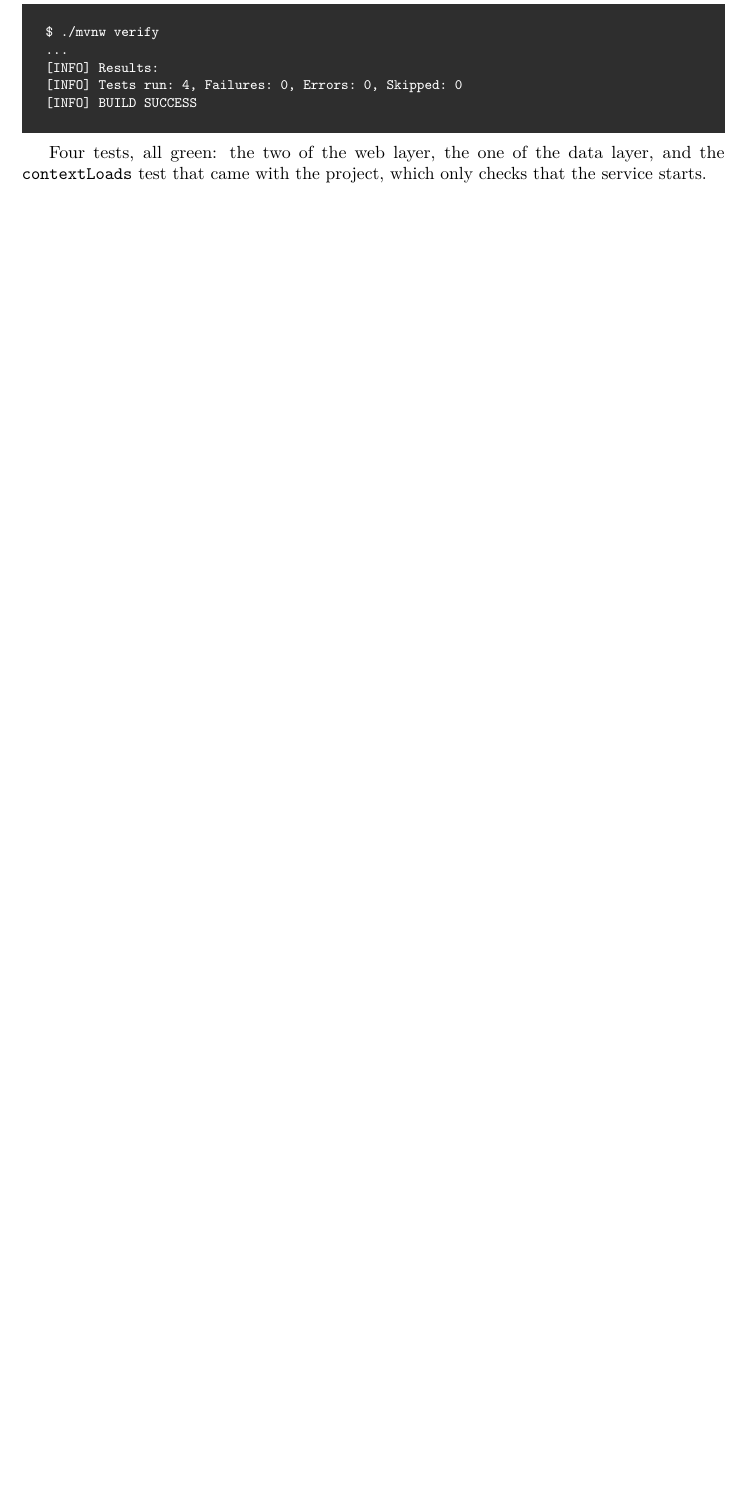
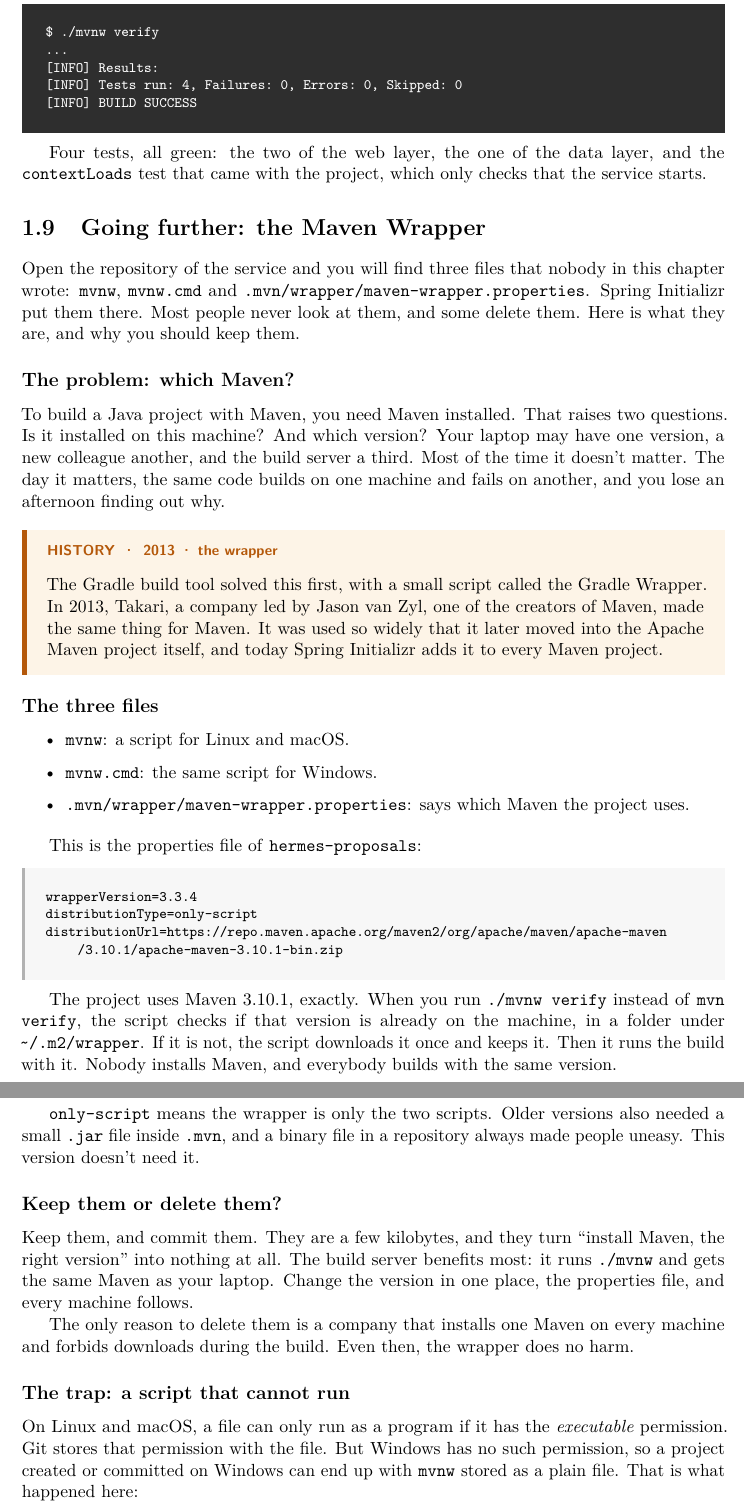
Before and after one commit to Batchuka/spec-hermes, a LaTeX thesis (book/main.tex, which reads book/chapters/01-the-map.tex): part of page 24 of 46 before the commit and two parts of pages 24 and 25 of 47 after it, the two joined at a grey line, cut so that both start at the same text, the shorter picture padded with empty space. Compiled offline with pdfLaTeX.

Commit message:
docs(book): explain the Maven Wrapper in chapter 1
Spring Initializr adds mvnw, mvnw.cmd and the wrapper properties to every
Maven project, and most people never look at them. A Going further section
explains what they are, why to keep them, and the trap of a script that
lost its executable permission when committed from Windows.

Refs #5

```diff
--- a/book/chapters/01-the-map.tex
+++ b/book/chapters/01-the-map.tex
@@ -1052,3 +1052,74 @@ Four tests, all green: the two of the web layer, the one of the data layer,
 and the \texttt{contextLoads} test that came with the project, which only
 checks that the service starts.
 
+\section{Going further: the Maven Wrapper}
+
+Open the repository of the service and you will find three files that nobody
+in this chapter wrote: \texttt{mvnw}, \texttt{mvnw.cmd} and
+\texttt{.mvn/wrapper/maven-wrapper.properties}. Spring Initializr put them
+there. Most people never look at them, and some delete them. Here is what
+they are, and why you should keep them.
+
+\subsection*{The problem: which Maven?}
+
+To build a Java project with Maven, you need Maven installed. That raises two
+questions. Is it installed on this machine? And which version? Your laptop
+may have one version, a new colleague another, and the build server a third.
+Most of the time it doesn't matter. The day it matters, the same code builds
+on one machine and fails on another, and you lose an afternoon finding out
+why.
+
+\begin{history}{2013 \textperiodcentered{} the wrapper}
+The Gradle build tool solved this first, with a small script called the
+Gradle Wrapper. In 2013, Takari, a company led by Jason van Zyl, one of the
+creators of Maven, made the same thing for Maven. It was used so widely that
+it later moved into the Apache Maven project itself, and today Spring
+Initializr adds it to every Maven project.
+\end{history}
+
+\subsection*{The three files}
+
+\begin{itemize}
+  \item \texttt{mvnw}: a script for Linux and macOS.
+  \item \texttt{mvnw.cmd}: the same script for Windows.
+  \item \texttt{.mvn/wrapper/maven-wrapper.properties}: says which Maven the
+        project uses.
+\end{itemize}
+
+This is the properties file of \texttt{hermes-proposals}:
+
+\begin{code}[language={}]
+wrapperVersion=3.3.4
+distributionType=only-script
+distributionUrl=https://repo.maven.apache.org/maven2/org/apache/maven/apache-maven/3.10.1/apache-maven-3.10.1-bin.zip
+\end{code}
+
+The project uses Maven 3.10.1, exactly. When you run \texttt{./mvnw verify}
+instead of \texttt{mvn verify}, the script checks if that version is already
+on the machine, in a folder under \texttt{\textasciitilde/.m2/wrapper}. If it
+is not, the script downloads it once and keeps it. Then it runs the build
+with it. Nobody installs Maven, and everybody builds with the same version.
+
+\texttt{only-script} means the wrapper is only the two scripts. Older
+versions also needed a small \texttt{.jar} file inside \texttt{.mvn}, and a
+binary file in a repository always made people uneasy. This version doesn't
+need it.
+
+\subsection*{Keep them or delete them?}
+
+Keep them, and commit them. They are a few kilobytes, and they turn ``install
+Maven, the right version'' into nothing at all. The build server benefits
+most: it runs \texttt{./mvnw} and gets the same Maven as your laptop. Change
+the version in one place, the properties file, and every machine follows.
+
+The only reason to delete them is a company that installs one Maven on every
+machine and forbids downloads during the build. Even then, the wrapper does
+no harm.
+
+\subsection*{The trap: a script that cannot run}
+
+On Linux and macOS, a file can only run as a program if it has the
+\emph{executable} permission. Git stores that permission with the file. But
+Windows has no such permission, so a project created or committed on Windows
+can end up with \texttt{mvnw} stored as a plain file. That is what happened
+here:
```
Also changed, not shown: book/README.md, book/main.pdf, book/chapters/01-the-map.tex (42 more changed lines).
